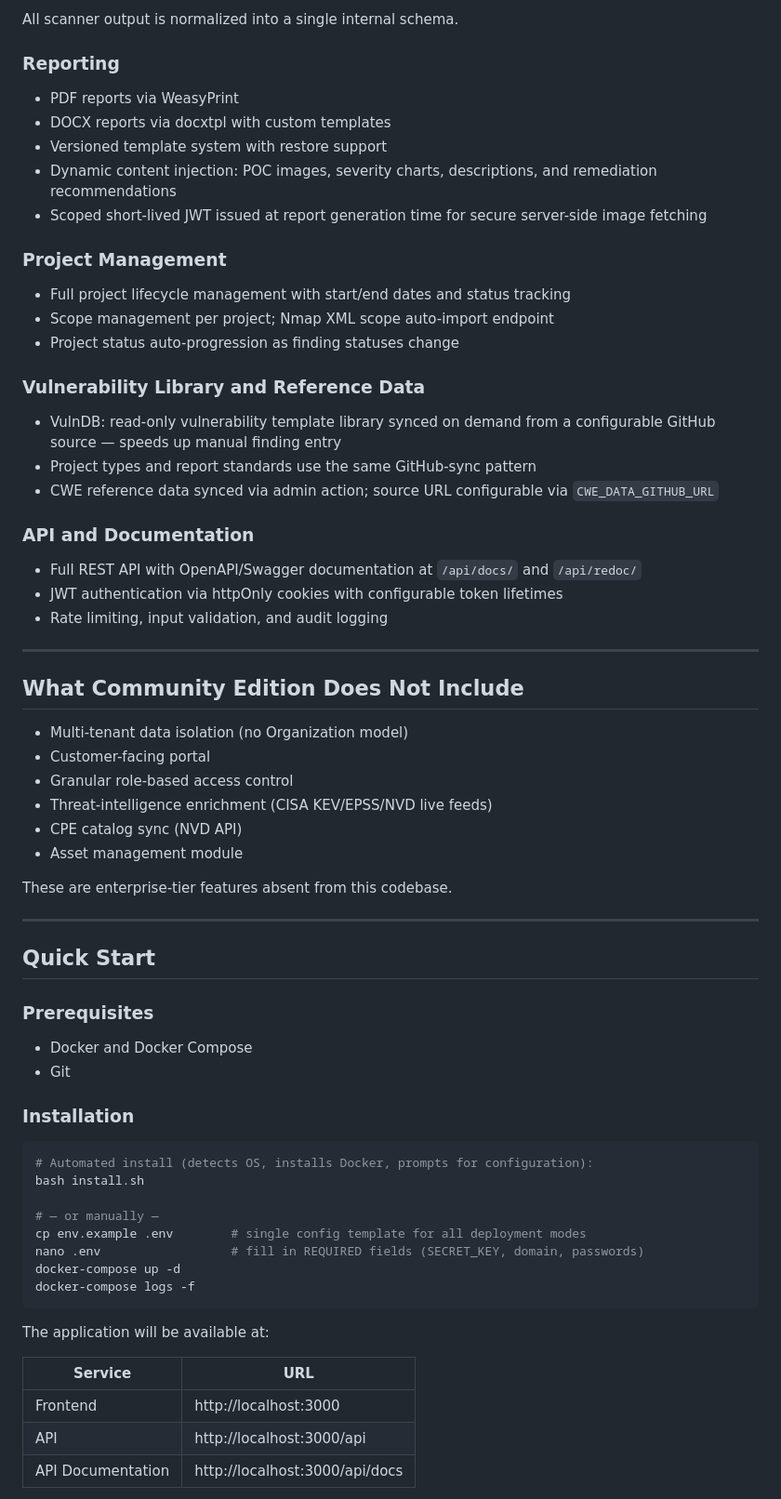
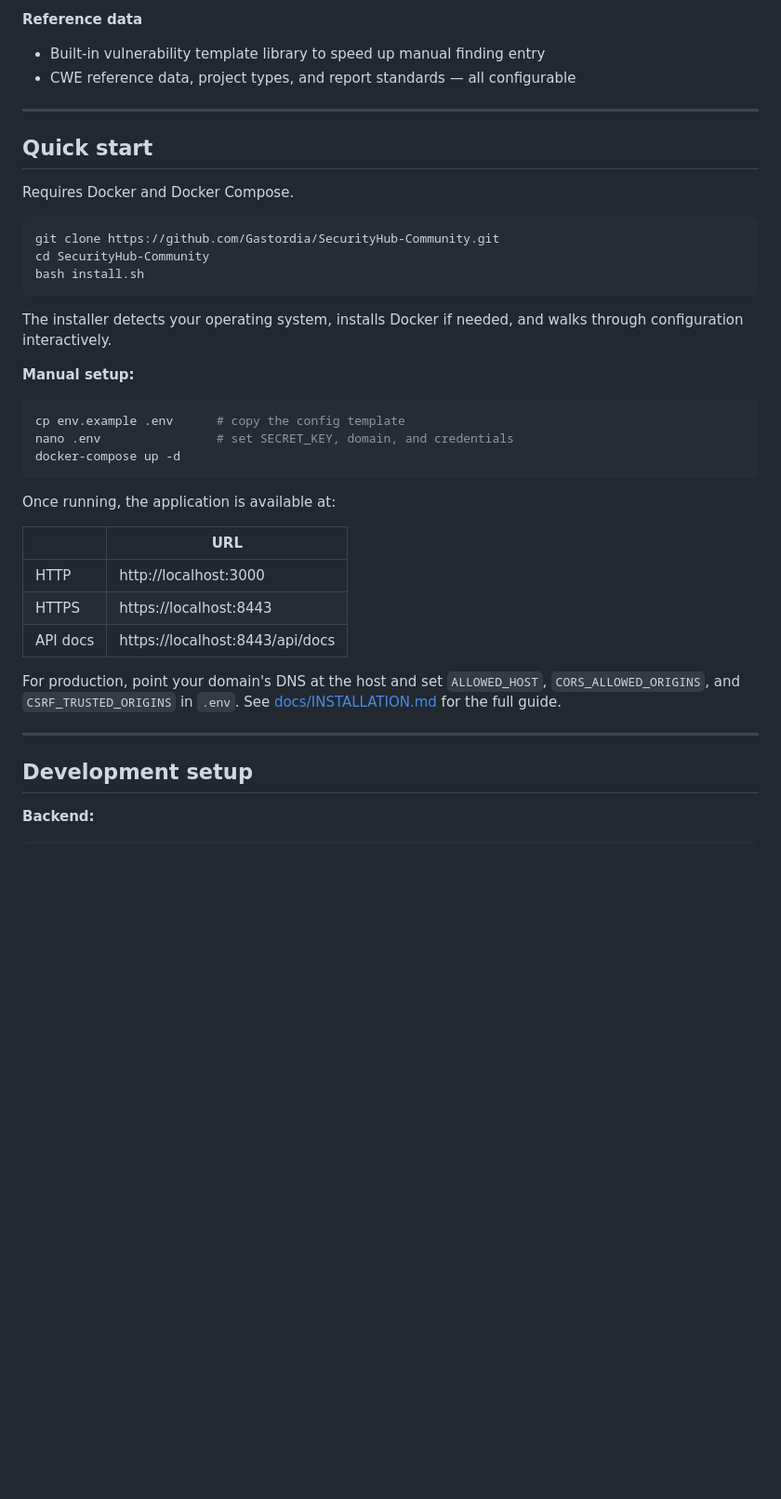
Before and after one commit to Gastordia/SecurityHub-Community, a Markdown page: README.md, the part around one of its changes. Shown at 93% size. Drawn GitHub-style; blank space fills up the shorter version.

Commit message:
docs: rewrite README — concise, no tech stack detail, no enterprise mentions, correct ports

````diff
--- a/README.md
+++ b/README.md
@@ -50,71 +36,43 @@ This is a single-tenant deployment: all data lives in one shared workspace with
-All scanner output is normalized into a single internal schema.
-
-### Reporting
-
-- PDF reports via WeasyPrint
-- DOCX reports via docxtpl with custom templates
-- Versioned template system with restore support
-- Dynamic content injection: POC images, severity charts, descriptions, and remediation recommendations
-- Scoped short-lived JWT issued at report generation time for secure server-side image fetching
-
-### Project Management
-
-- Full project lifecycle management with start/end dates and status tracking
-- Scope management per project; Nmap XML scope auto-import endpoint
-- Project status auto-progression as finding statuses change
-
-### Vulnerability Library and Reference Data
-
-- VulnDB: read-only vulnerability template library synced on demand from a configurable GitHub source — speeds up manual finding entry
-- Project types and report standards use the same GitHub-sync pattern
-- CWE reference data synced via admin action; source URL configurable via `CWE_DATA_GITHUB_URL`
-
-### API and Documentation
-
-- Full REST API with OpenAPI/Swagger documentation at `/api/docs/` and `/api/redoc/`
-- JWT authentication via httpOnly cookies with configurable token lifetimes
-- Rate limiting, input validation, and audit logging
+**Reference data**
+- Built-in vulnerability template library to speed up manual finding entry
+- CWE reference data, project types, and report standards — all configurable
 
 ---
 
-## What Community Edition Does Not Include
+## Quick start
 
-- Multi-tenant data isolation (no Organization model)
-- Customer-facing portal
-- Granular role-based access control
-- Threat-intelligence enrichment (CISA KEV/EPSS/NVD live feeds)
-- CPE catalog sync (NVD API)
-- Asset management module
+Requires Docker and Docker Compose.
 
-These are enterprise-tier features absent from this codebase.
+```bash
+git clone https://github.com/Gastordia/SecurityHub-Community.git
+cd SecurityHub-Community
+bash install.sh
+```
+
+The installer detects your operating system, installs Docker if needed, and walks through configuration interactively.
+
+**Manual setup:**
+
+```bash
+cp env.example .env      # copy the config template
+nano .env                # set SECRET_KEY, domain, and credentials
+docker-compose up -d
+```
+
+Once running, the application is available at:
+
+| | URL |
+|---|---|
+| HTTP | http://localhost:3000 |
+| HTTPS | https://localhost:8443 |
+| API docs | https://localhost:8443/api/docs |
+
+For production, point your domain's DNS at the host and set `ALLOWED_HOST`, `CORS_ALLOWED_ORIGINS`, and `CSRF_TRUSTED_ORIGINS` in `.env`. See [docs/INSTALLATION.md](docs/INSTALLATION.md) for the full guide.
 
 ---
 
-## Quick Start
+## Development setup
 
-### Prerequisites
-
-- Docker and Docker Compose
-- Git
-
-### Installation
+**Backend:**
 
 ```bash
-# Automated install (detects OS, installs Docker, prompts for configuration):
-bash install.sh
-
-# — or manually —
-cp env.example .env        # single config template for all deployment modes
-nano .env                  # fill in REQUIRED fields (SECRET_KEY, domain, passwords)
-docker-compose up -d
-docker-compose logs -f
-```
-
-The application will be available at:
-
-| Service | URL |
-|---------|-----|
-| Frontend | http://localhost:3000 |
-| API | http://localhost:3000/api |
-| API Documentation | http://localhost:3000/api/docs |
-
````
Also changed, not shown: other parts of README.md (+30 -128 lines).
